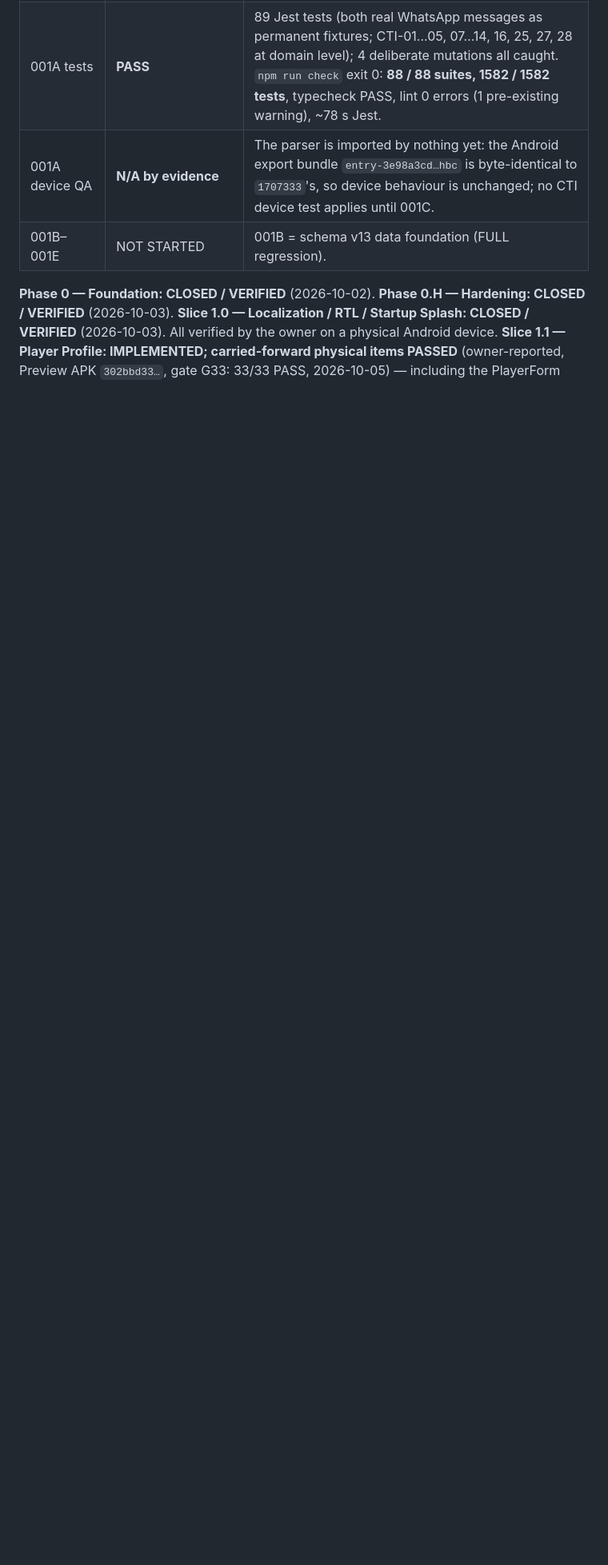
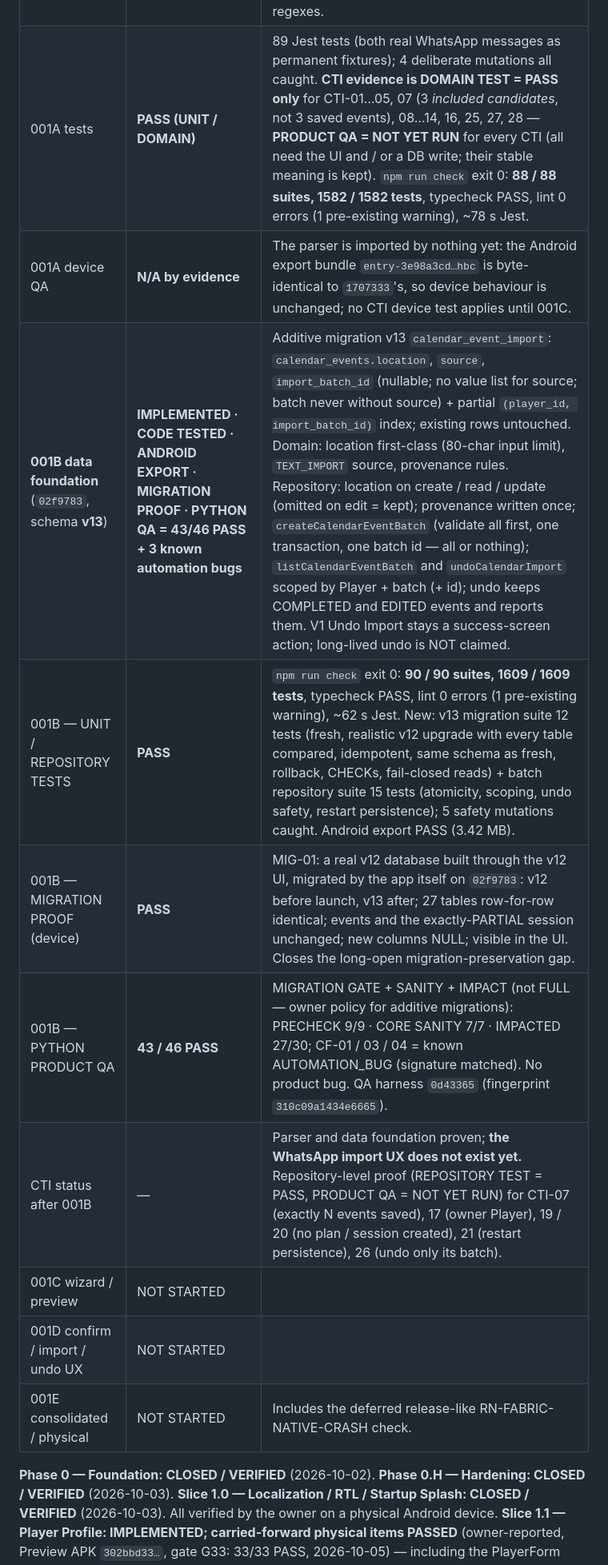
Before and after one commit to Ezbyname/gals_coacher, a Markdown page: docs/PROJECT_STATE.md, the part around the change. Shown at 80% size. Rendered like a GitHub page; blank space fills up the shorter version.

Commit message:
docs: CAL-TEXT-IMPORT-001B status (schema v13), CTI evidence levels, migration gate policy
Co-Authored-By: Claude Opus 5.5 <noreply@anthropic.com>

```diff
--- a/docs/PROJECT_STATE.md
+++ b/docs/PROJECT_STATE.md
@@ -19,9 +19,16 @@
 | CAL-TEXT-IMPORT slice | Status | Detail |
 |---|---|---|
 | **001A parser domain** (`da95c72`) | **IMPLEMENTED = PASS · CODE TESTED = PASS · ANDROID EXPORT = PASS (bundle unchanged) · PYTHON QA = N/A (no UI, not reachable)** | `src/domain/calendarImport/`: normalization (direction marks, dashes, geresh / gershayim, emoji ignored); Hebrew weekdays (words, `א׳…ש׳`, `יום / ביום`, chains "שני ורביעי"; a bare weekday only opens a line before a separator — "שני אימונים" is not Monday); times (`-`, `–`, `עד`, `מ-`, `בשעה`, `ב`; start-only keeps NO end); explicit dates (dd/mm, dd.mm, dd-mm, with year; nearest-year inference; never moved); message-wide ("כל האימונים ב…", `מיקום:`, 📍) and per-line locations ("אחרי בית ספר" is not a place); leftover text = details, never a title; type suggestion ("משחק" → GAME) shown, never applied; lines with a day but no time / a time but no day are reported, never guessed. Review model: candidates for the Sun–Sat week, BLOCKING / REVIEW / INFO issues, conservative duplicates (warning only), include / remove / keep-anyway summary. Hermes-safe regexes. |
-| 001A tests | **PASS** | 89 Jest tests (both real WhatsApp messages as permanent fixtures; CTI-01…05, 07…14, 16, 25, 27, 28 at domain level); 4 deliberate mutations all caught. `npm run check` exit 0: **88 / 88 suites, 1582 / 1582 tests**, typecheck PASS, lint 0 errors (1 pre-existing warning), ~78 s Jest. |
+| 001A tests | **PASS (UNIT / DOMAIN)** | 89 Jest tests (both real WhatsApp messages as permanent fixtures); 4 deliberate mutations all caught. **CTI evidence is DOMAIN TEST = PASS only** for CTI-01…05, 07 (3 *included candidates*, not 3 saved events), 08…14, 16, 25, 27, 28 — **PRODUCT QA = NOT YET RUN** for every CTI (all need the UI and / or a DB write; their stable meaning is kept). `npm run check` exit 0: **88 / 88 suites, 1582 / 1582 tests**, typecheck PASS, lint 0 errors (1 pre-existing warning), ~78 s Jest. |
 | 001A device QA | **N/A by evidence** | The parser is imported by nothing yet: the Android export bundle `entry-3e98a3cd…hbc` is byte-identical to `1707333`'s, so device behaviour is unchanged; no CTI device test applies until 001C. |
-| 001B–001E | NOT STARTED | 001B = schema v13 data foundation (FULL regression). |
+| **001B data foundation** (`02f9783`, schema **v13**) | **IMPLEMENTED · CODE TESTED · ANDROID EXPORT · MIGRATION PROOF · PYTHON QA = 43/46 PASS + 3 known automation bugs** | Additive migration v13 `calendar_event_import`: `calendar_events.location`, `source`, `import_batch_id` (nullable; no value list for source; batch never without source) + partial `(player_id, import_batch_id)` index; existing rows untouched. Domain: location first-class (80-char input limit), `TEXT_IMPORT` source, provenance rules. Repository: location on create / read / update (omitted on edit = kept); provenance written once; `createCalendarEventBatch` (validate all first, one transaction, one batch id — all or nothing); `listCalendarEventBatch` and `undoCalendarImport` scoped by Player + batch (+ id); undo keeps COMPLETED and EDITED events and reports them. V1 Undo Import stays a success-screen action; long-lived undo is NOT claimed. |
+| 001B — UNIT / REPOSITORY TESTS | **PASS** | `npm run check` exit 0: **90 / 90 suites, 1609 / 1609 tests**, typecheck PASS, lint 0 errors (1 pre-existing warning), ~62 s Jest. New: v13 migration suite 12 tests (fresh, realistic v12 upgrade with every table compared, idempotent, same schema as fresh, rollback, CHECKs, fail-closed reads) + batch repository suite 15 tests (atomicity, scoping, undo safety, restart persistence); 5 safety mutations caught. Android export PASS (3.42 MB). |
+| 001B — MIGRATION PROOF (device) | **PASS** | MIG-01: a real v12 database built through the v12 UI, migrated by the app itself on `02f9783`: v12 before launch, v13 after; 27 tables row-for-row identical; events and the exactly-PARTIAL session unchanged; new columns NULL; visible in the UI. Closes the long-open migration-preservation gap. |
+| 001B — PYTHON PRODUCT QA | **43 / 46 PASS** | MIGRATION GATE + SANITY + IMPACT (not FULL — owner policy for additive migrations): PRECHECK 9/9 · CORE SANITY 7/7 · IMPACTED 27/30; CF-01 / 03 / 04 = known AUTOMATION_BUG (signature matched). No product bug. QA harness `0d43365` (fingerprint `310c09a1434e6665`). |
+| CTI status after 001B | — | Parser and data foundation proven; **the WhatsApp import UX does not exist yet.** Repository-level proof (REPOSITORY TEST = PASS, PRODUCT QA = NOT YET RUN) for CTI-07 (exactly N events saved), 17 (owner Player), 19 / 20 (no plan / session created), 21 (restart persistence), 26 (undo only its batch). |
+| 001C wizard / preview | NOT STARTED | |
+| 001D confirm / import / undo UX | NOT STARTED | |
+| 001E consolidated / physical | NOT STARTED | Includes the deferred release-like RN-FABRIC-NATIVE-CRASH check. |
 
 **Phase 0 — Foundation: CLOSED / VERIFIED** (2026-10-02).
 **Phase 0.H — Hardening: CLOSED / VERIFIED** (2026-10-03).
```
Also changed, not shown: docs/ROADMAP.md (+2 -2 lines).
